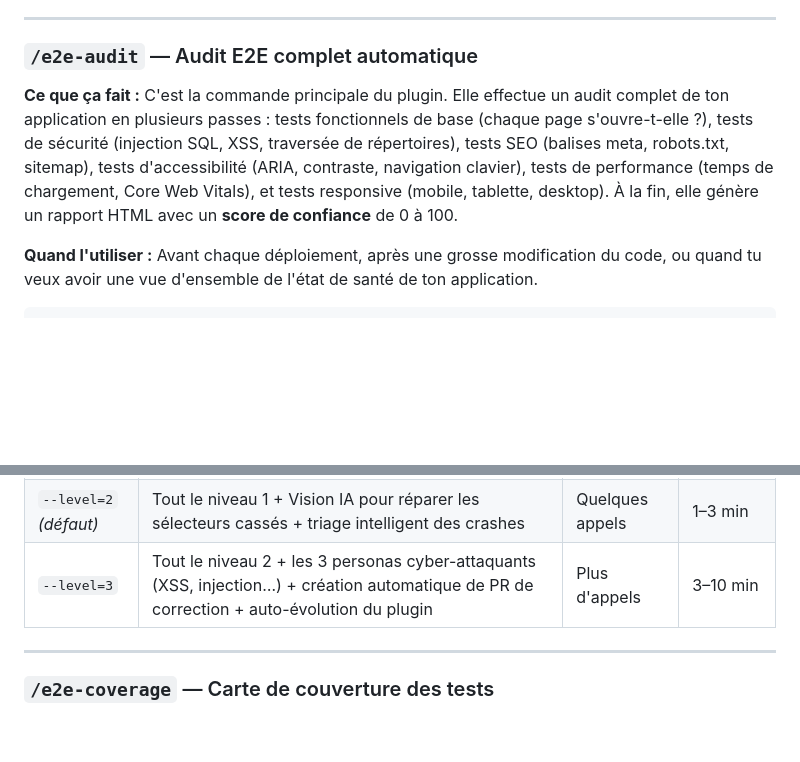
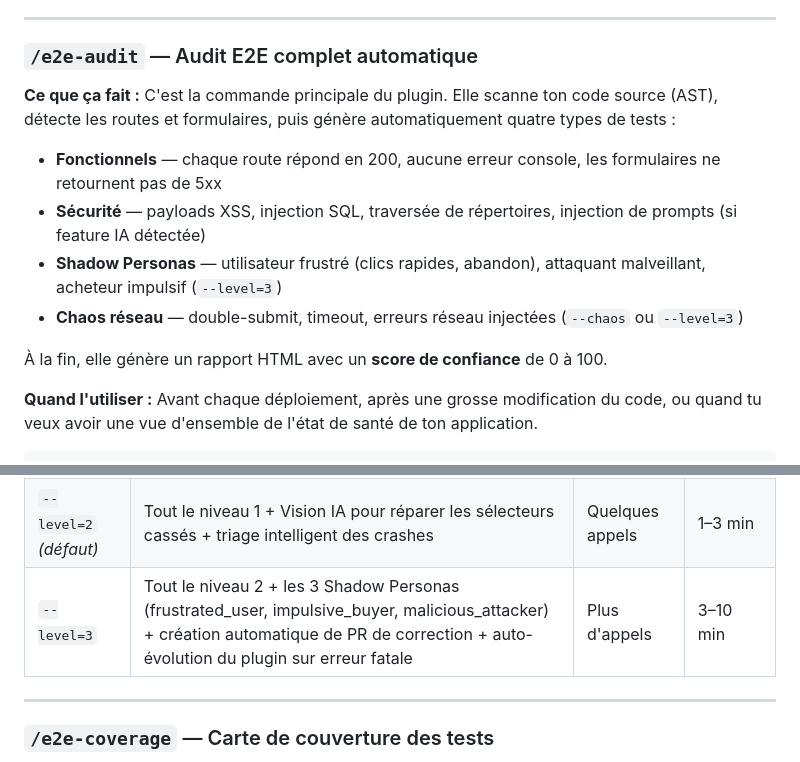
Before and after one commit to Aronbfrt/test-end-to-end, a Markdown page: README.md, 2 parts joined by grey strips. Rendered like a GitHub page; blank space fills up the shorter version.

Commit message:
fix(docs): corrections section Démarrage rapide
/e2e-audit : suppression SEO/a11y/perf/responsive (inexistants dans le code)
  → remplacé par les 4 vrais types : fonctionnel, sécurité, personas, chaos

Tableau niveaux level=3 :
  → '3 personas cyber-attaquants' → '3 Shadow Personas (frustrated/impulsive/malicious)'
  → 'auto-évolution' → 'auto-évolution sur erreur fatale' (evolver = catch block only)

```diff
--- a/README.md
+++ b/README.md
@@ -323,7 +323,13 @@ node dist/index.js init /chemin/vers/ton/projet
 
 ### `/e2e-audit` — Audit E2E complet automatique
 
-**Ce que ça fait :** C'est la commande principale du plugin. Elle effectue un audit complet de ton application en plusieurs passes : tests fonctionnels de base (chaque page s'ouvre-t-elle ?), tests de sécurité (injection SQL, XSS, traversée de répertoires), tests SEO (balises meta, robots.txt, sitemap), tests d'accessibilité (ARIA, contraste, navigation clavier), tests de performance (temps de chargement, Core Web Vitals), et tests responsive (mobile, tablette, desktop). À la fin, elle génère un rapport HTML avec un **score de confiance** de 0 à 100.
+**Ce que ça fait :** C'est la commande principale du plugin. Elle scanne ton code source (AST), détecte les routes et formulaires, puis génère automatiquement quatre types de tests :
+- **Fonctionnels** — chaque route répond en 200, aucune erreur console, les formulaires ne retournent pas de 5xx
+- **Sécurité** — payloads XSS, injection SQL, traversée de répertoires, injection de prompts (si feature IA détectée)
+- **Shadow Personas** — utilisateur frustré (clics rapides, abandon), attaquant malveillant, acheteur impulsif (`--level=3`)
+- **Chaos réseau** — double-submit, timeout, erreurs réseau injectées (`--chaos` ou `--level=3`)
+
+À la fin, elle génère un rapport HTML avec un **score de confiance** de 0 à 100.
 
 **Quand l'utiliser :** Avant chaque déploiement, après une grosse modification du code, ou quand tu veux avoir une vue d'ensemble de l'état de santé de ton application.
 
@@ -350,7 +356,7 @@ node dist/index.js audit --level=3 --chaos --predictive
 |---|---|---|---|
 | `--level=1` | Analyse AST locale + génération de tests. Aucun appel IA. | 0 token | < 30 sec |
 | `--level=2` *(défaut)* | Tout le niveau 1 + Vision IA pour réparer les sélecteurs cassés + triage intelligent des crashes | Quelques appels | 1–3 min |
-| `--level=3` | Tout le niveau 2 + les 3 personas cyber-attaquants (XSS, injection…) + création automatique de PR de correction + auto-évolution du plugin | Plus d'appels | 3–10 min |
+| `--level=3` | Tout le niveau 2 + les 3 Shadow Personas (frustrated_user, impulsive_buyer, malicious_attacker) + création automatique de PR de correction + auto-évolution du plugin sur erreur fatale | Plus d'appels | 3–10 min |
 
 ---
 
```
